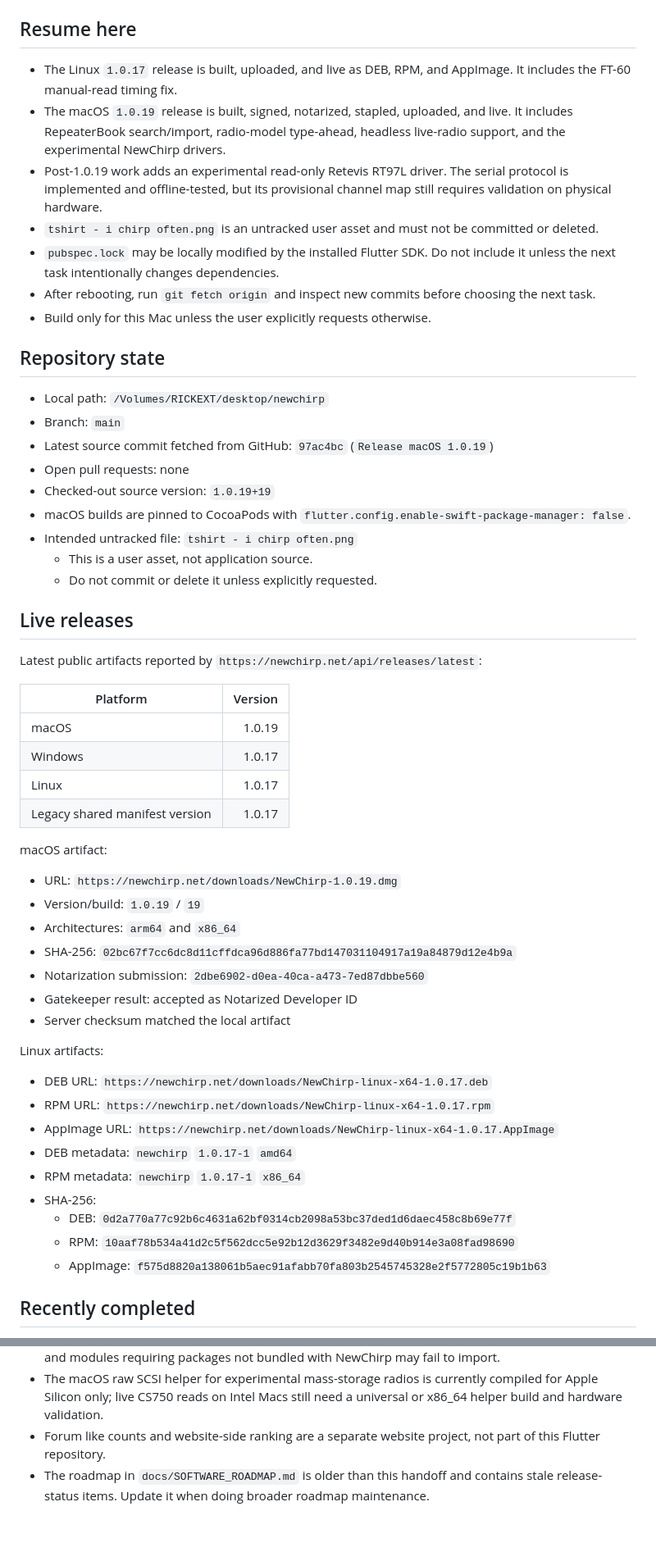
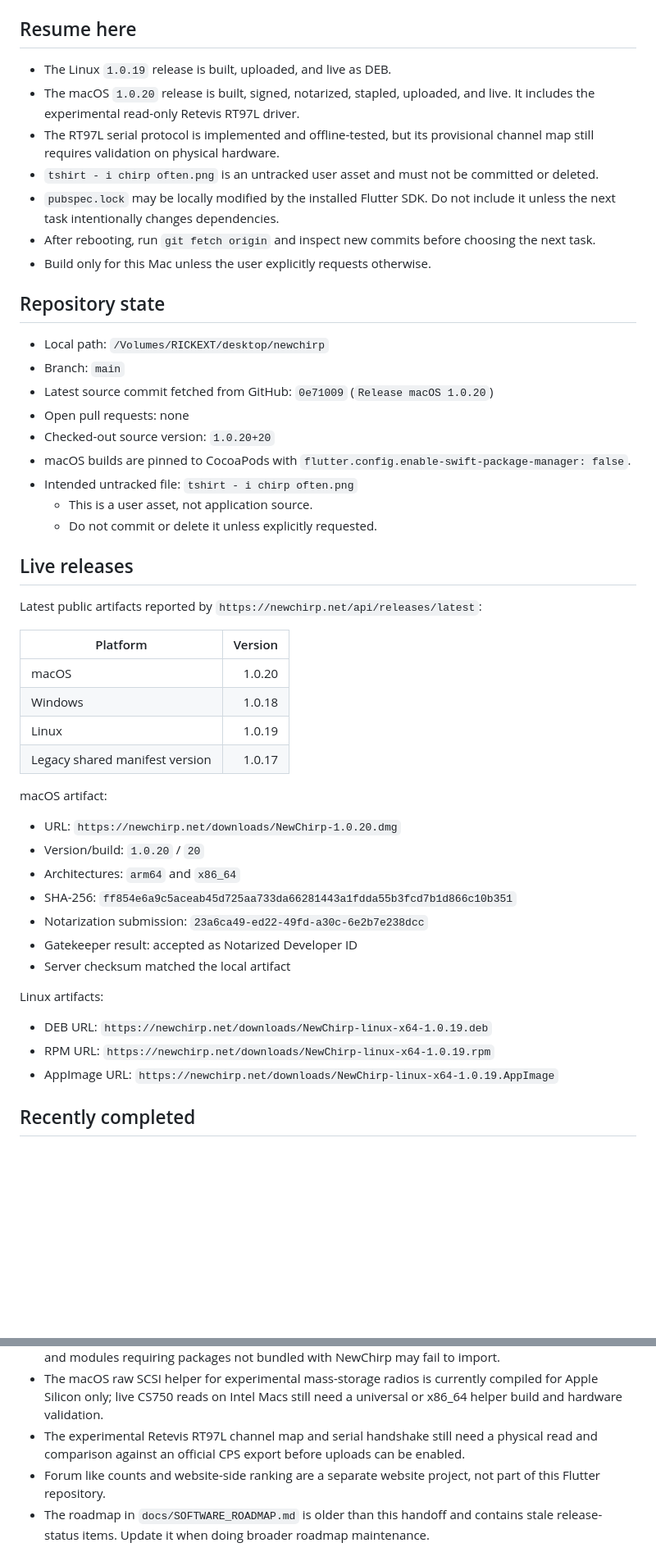
Before and after one commit to Dirtpusher/newchirp, a Markdown page: docs/PROJECT_STATE.md, 2 parts joined by grey strips. Shown at 82% size. Rendered like a GitHub page; blank space fills up the shorter version.

Commit message:
Record macOS 1.0.20 release

```diff
--- a/docs/PROJECT_STATE.md
+++ b/docs/PROJECT_STATE.md
@@ -8,14 +8,11 @@ release requirements.
 
 ## Resume here
 
-- The Linux `1.0.17` release is built, uploaded, and live as DEB, RPM, and
-  AppImage. It includes the FT-60 manual-read timing fix.
-- The macOS `1.0.19` release is built, signed, notarized, stapled, uploaded,
-  and live. It includes RepeaterBook search/import, radio-model type-ahead,
-  headless live-radio support, and the experimental NewChirp drivers.
-- Post-1.0.19 work adds an experimental read-only Retevis RT97L driver. The
-  serial protocol is implemented and offline-tested, but its provisional
-  channel map still requires validation on physical hardware.
+- The Linux `1.0.19` release is built, uploaded, and live as DEB.
+- The macOS `1.0.20` release is built, signed, notarized, stapled, uploaded,
+  and live. It includes the experimental read-only Retevis RT97L driver.
+- The RT97L serial protocol is implemented and offline-tested, but its
+  provisional channel map still requires validation on physical hardware.
 - `tshirt - i chirp often.png` is an untracked user asset and must not be
   committed or deleted.
 - `pubspec.lock` may be locally modified by the installed Flutter SDK. Do not
@@ -28,10 +25,10 @@ release requirements.
 
 - Local path: `/Volumes/RICKEXT/desktop/newchirp`
 - Branch: `main`
-- Latest source commit fetched from GitHub: `97ac4bc`
-  (`Release macOS 1.0.19`)
+- Latest source commit fetched from GitHub: `0e71009`
+  (`Release macOS 1.0.20`)
 - Open pull requests: none
-- Checked-out source version: `1.0.19+19`
+- Checked-out source version: `1.0.20+20`
 - macOS builds are pinned to CocoaPods with
   `flutter.config.enable-swift-package-manager: false`.
 - Intended untracked file: `tshirt - i chirp often.png`
@@ -45,39 +42,30 @@ Latest public artifacts reported by
 
 | Platform | Version |
 |---|---:|
-| macOS | 1.0.19 |
-| Windows | 1.0.17 |
-| Linux | 1.0.17 |
+| macOS | 1.0.20 |
+| Windows | 1.0.18 |
+| Linux | 1.0.19 |
 | Legacy shared manifest version | 1.0.17 |
 
 macOS artifact:
 
-- URL: `https://newchirp.net/downloads/NewChirp-1.0.19.dmg`
-- Version/build: `1.0.19` / `19`
+- URL: `https://newchirp.net/downloads/NewChirp-1.0.20.dmg`
+- Version/build: `1.0.20` / `20`
 - Architectures: `arm64` and `x86_64`
 - SHA-256:
-  `02bc67f7cc6dc8d11cffdca96d886fa77bd147031104917a19a84879d12e4b9a`
-- Notarization submission: `2dbe6902-d0ea-40ca-a473-7ed87dbbe560`
+  `ff854e6a9c5aceab45d725aa733da66281443a1fdda55b3fcd7b1d866c10b351`
+- Notarization submission: `23a6ca49-ed22-49fd-a30c-6e2b7e238dcc`
 - Gatekeeper result: accepted as Notarized Developer ID
 - Server checksum matched the local artifact
 
 Linux artifacts:
 
 - DEB URL:
-  `https://newchirp.net/downloads/NewChirp-linux-x64-1.0.17.deb`
+  `https://newchirp.net/downloads/NewChirp-linux-x64-1.0.19.deb`
 - RPM URL:
-  `https://newchirp.net/downloads/NewChirp-linux-x64-1.0.17.rpm`
+  `https://newchirp.net/downloads/NewChirp-linux-x64-1.0.19.rpm`
 - AppImage URL:
-  `https://newchirp.net/downloads/NewChirp-linux-x64-1.0.17.AppImage`
-- DEB metadata: `newchirp` `1.0.17-1` `amd64`
-- RPM metadata: `newchirp` `1.0.17-1` `x86_64`
-- SHA-256:
-  - DEB:
-    `0d2a770a77c92b6c4631a62bf0314cb2098a53bc37ded1d6daec458c8b69e77f`
-  - RPM:
-    `10aaf78b534a41d2c5f562dcc5e92b12d3629f3482e9d40b914e3a08fad98690`
-  - AppImage:
-    `f575d8820a138061b5aec91afabb70fa803b2545745328e2f5772805c19b1b63`
+  `https://newchirp.net/downloads/NewChirp-linux-x64-1.0.19.AppImage`
 
 ## Recently completed
 
@@ -155,6 +146,9 @@ Full verification before the Linux `1.0.17` release:
 - The macOS raw SCSI helper for experimental mass-storage radios is currently
   compiled for Apple Silicon only; live CS750 reads on Intel Macs still need a
   universal or x86_64 helper build and hardware validation.
+- The experimental Retevis RT97L channel map and serial handshake still need a
+  physical read and comparison against an official CPS export before uploads
+  can be enabled.
 - Forum like counts and website-side ranking are a separate website project,
   not part of this Flutter repository.
 - The roadmap in `docs/SOFTWARE_ROADMAP.md` is older than this handoff and
```
Also changed, not shown: other parts of docs/PROJECT_STATE.md (+6 -3 lines).
